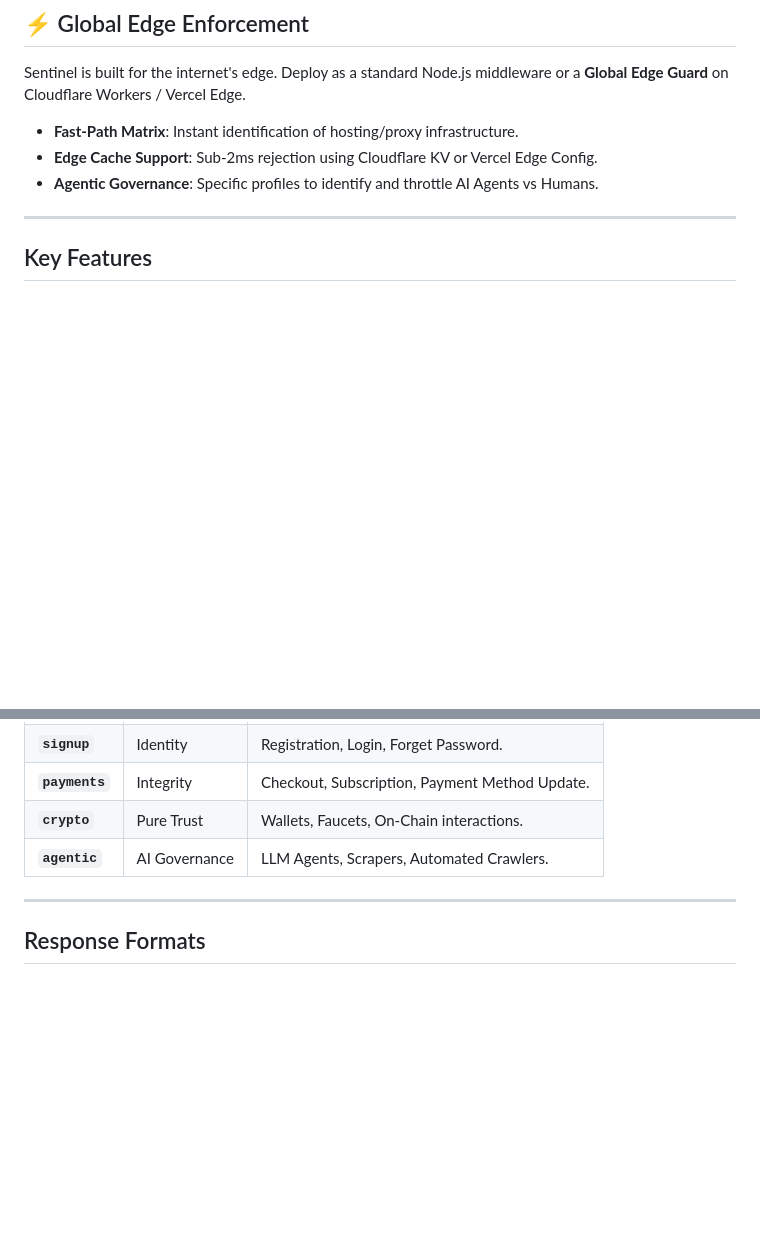
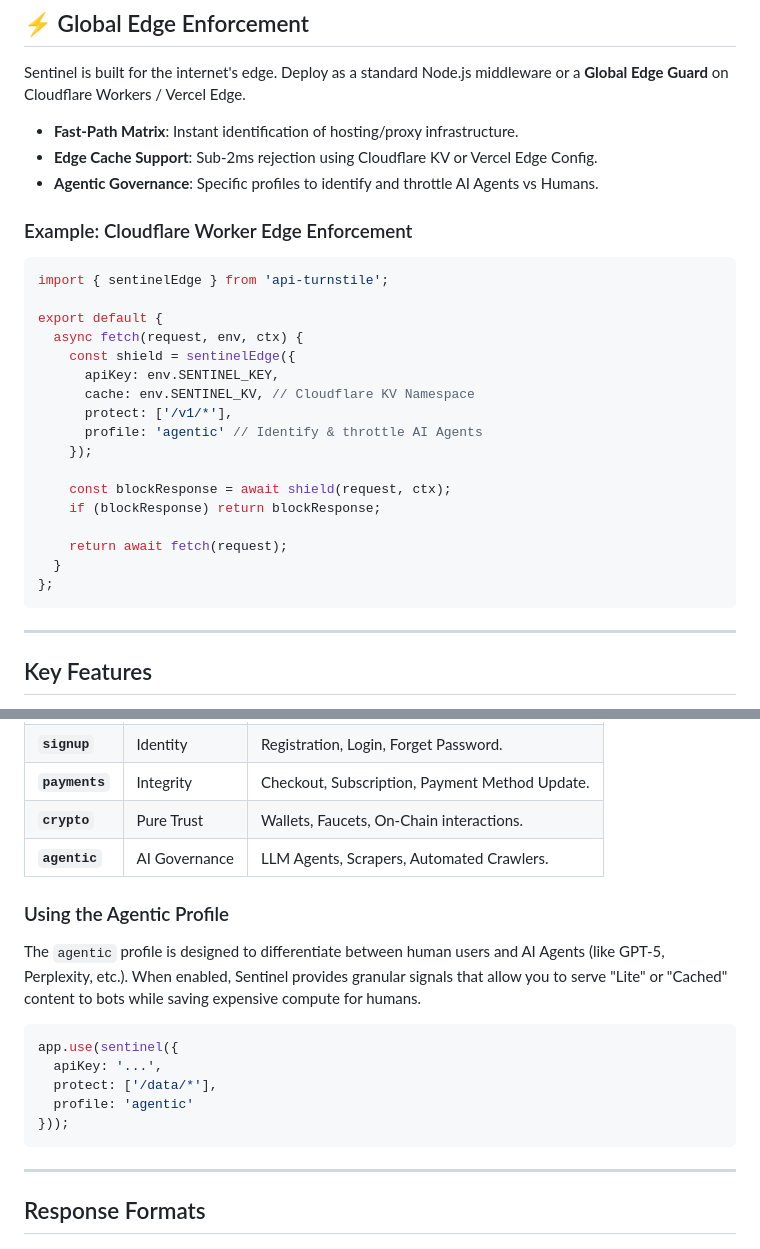
Before and after one commit to 00xf5/sentinelapinpm, a Markdown page: README.md, 2 parts joined by grey strips. Drawn GitHub-style; blank space fills up the shorter version.

Commit message:
Docs Update: Added explicit usage examples for Edge and Agentic security

````diff
--- a/README.md
+++ b/README.md
@@ -26,6 +26,27 @@ Sentinel is built for the internet's edge. Deploy as a standard Node.js middlewa
 - **Fast-Path Matrix**: Instant identification of hosting/proxy infrastructure.
 - **Edge Cache Support**: Sub-2ms rejection using Cloudflare KV or Vercel Edge Config.
 - **Agentic Governance**: Specific profiles to identify and throttle AI Agents vs Humans.
+
+### Example: Cloudflare Worker Edge Enforcement
+```typescript
+import { sentinelEdge } from 'api-turnstile';
+
+export default {
+  async fetch(request, env, ctx) {
+    const shield = sentinelEdge({
+      apiKey: env.SENTINEL_KEY,
+      cache: env.SENTINEL_KV, // Cloudflare KV Namespace
+      protect: ['/v1/*'],
+      profile: 'agentic' // Identify & throttle AI Agents
+    });
+
+    const blockResponse = await shield(request, ctx);
+    if (blockResponse) return blockResponse;
+
+    return await fetch(request);
+  }
+};
+```
 
 ---
 
@@ -126,6 +147,17 @@ Sentinel profiles tune the engine's heuristics based on the endpoint's value:
 | **`crypto`** | Pure Trust | Wallets, Faucets, On-Chain interactions. |
 | **`agentic`** | AI Governance | LLM Agents, Scrapers, Automated Crawlers. |
 
+### Using the Agentic Profile
+The `agentic` profile is designed to differentiate between human users and AI Agents (like GPT-5, Perplexity, etc.). When enabled, Sentinel provides granular signals that allow you to serve "Lite" or "Cached" content to bots while saving expensive compute for humans.
+
+```javascript
+app.use(sentinel({
+  apiKey: '...',
+  protect: ['/data/*'],
+  profile: 'agentic'
+}));
+```
+
 ---
 
 ## Response Formats
````
